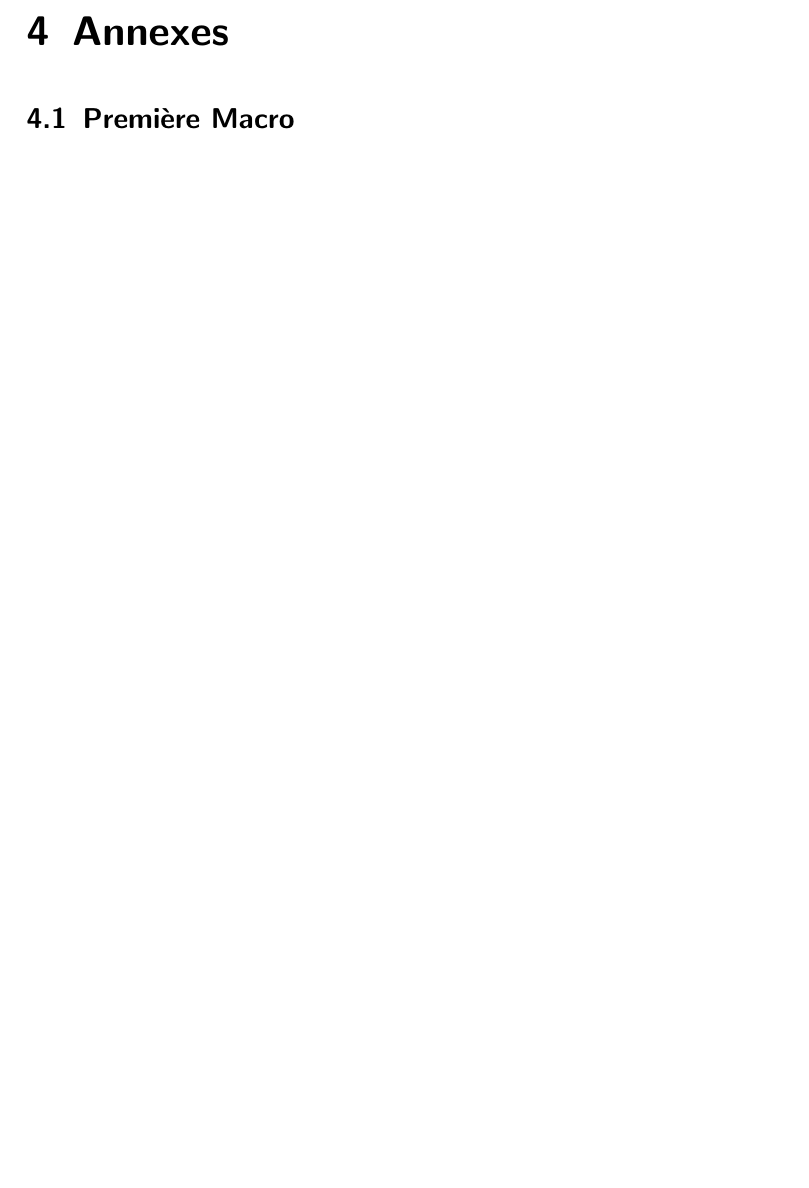
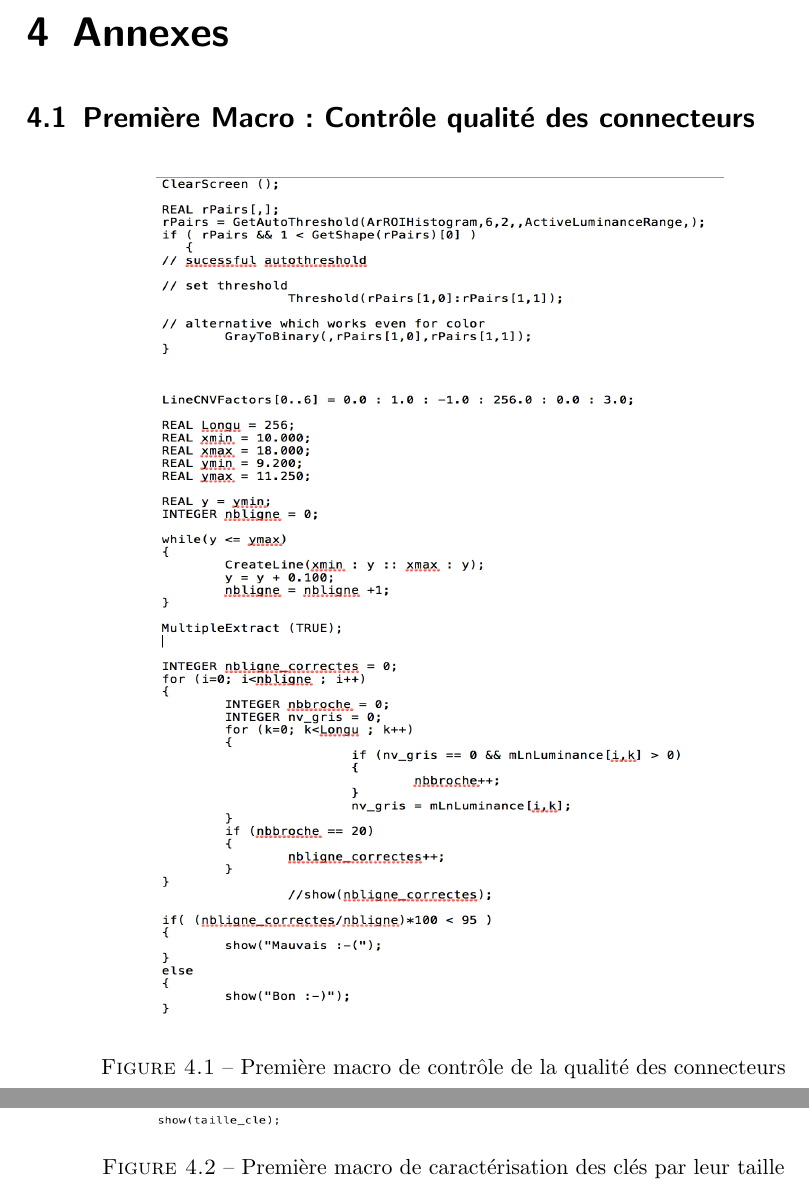
Before and after one commit to maximilienpe/TNI-report, a LaTeX document (TP2/rapport2.tex): part of page 10 of 11 before the commit and two parts of pages 10 and 11 of 11 after it, the two joined at a grey line, cut so that both start at the same text, the shorter picture padded with empty space. Compiled offline with pdfLaTeX.

Commit message:
ajout des macros en annexe

```diff
--- a/TP2/rapport2.tex
+++ b/TP2/rapport2.tex
@@ -253,9 +253,22 @@ La résolution obtenue est de Pixel Width 0,5114.
 
 \chapter{Annexes}
 
-\section{Première Macro}
+\section{Première Macro : Contrôle qualité des connecteurs}
+
+\begin{figure}[!h]
+\centering
+\includegraphics[width=10cm, height=15cm]{images/first.png}
+\caption{Première macro de contrôle de la qualité des connecteurs}
+\end{figure}
+
 
 \newpage
 \section{Seconde Macro}
 
+\begin{figure}[!h]
+\centering
+\includegraphics[width=10cm, height=18.5cm]{images/second.png}
+\caption{Première macro de caractérisation des clés par leur taille}
+\end{figure}
+
 \end{document}
```
Also changed, not shown: TP2/images/first.png (added), TP2/images/second.png (added), TP2/rapport2.pdf.
